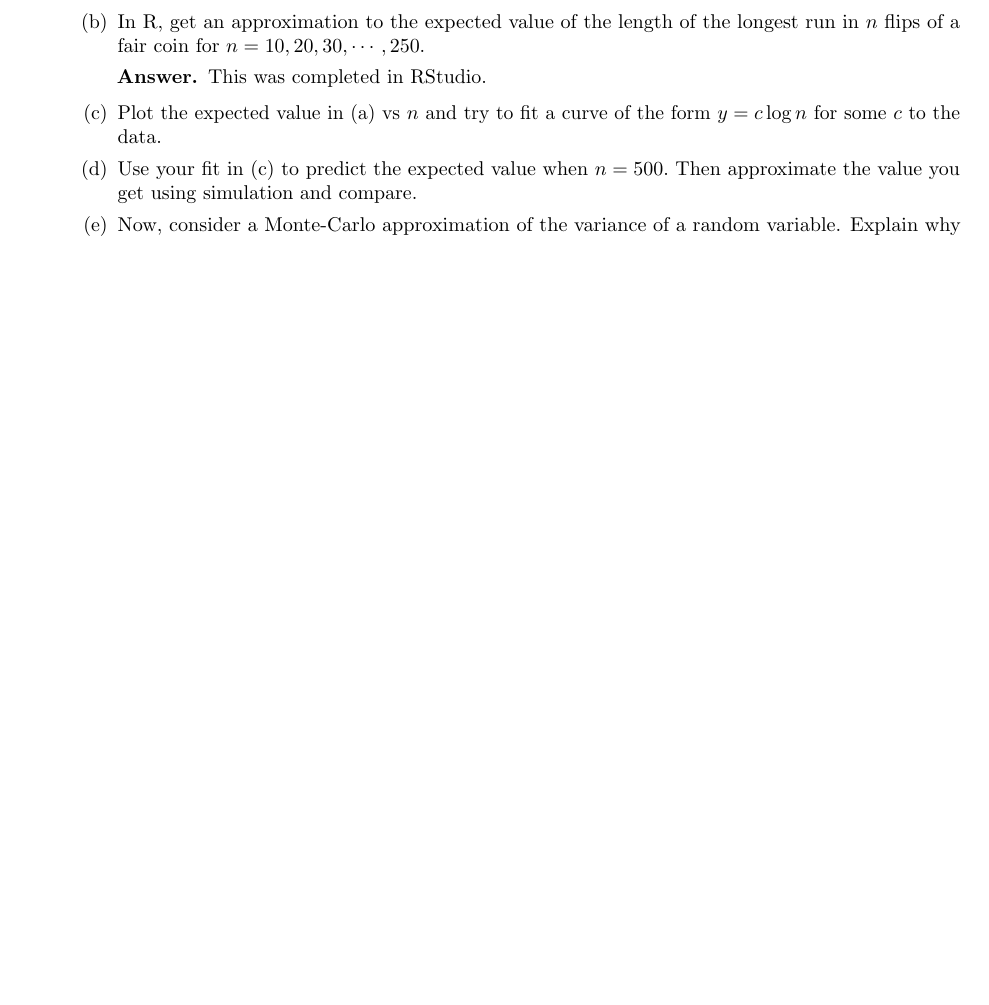
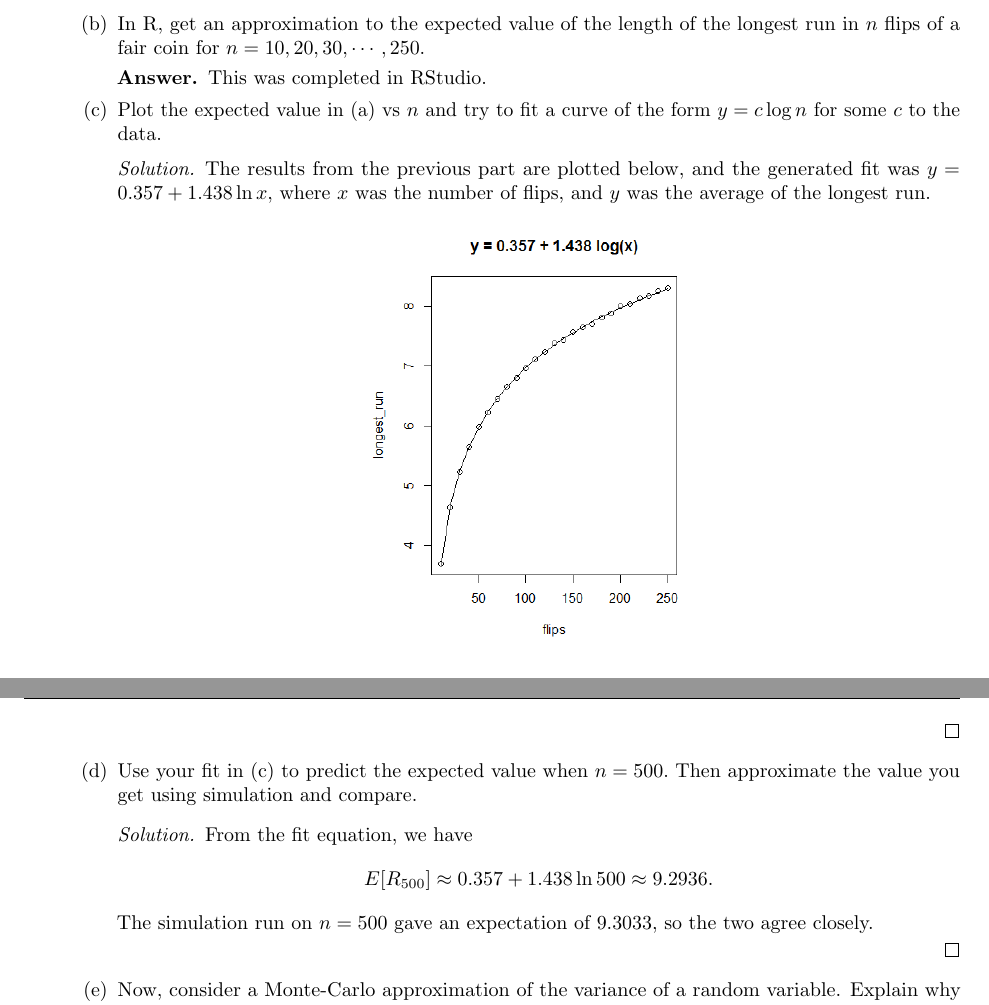
Before and after one commit to azhao9/latex-docs, a LaTeX problem sheet (stat/hw3/hw3.tex): part of page 6 of 11 before the commit and two parts of pages 6 and 7 of 12 after it, the two joined at a grey line, cut so that both start at the same text, the shorter picture padded with empty space. The pictures show the PDF file stat/hw3/hw3.pdf that the author committed with the source.

Commit message:
updated hw3

```diff
--- a/stat/hw3/hw3.tex
+++ b/stat/hw3/hw3.tex
@@ -272,8 +271,19 @@
 				\end{answer*}
 
 			\item Plot the expected value in (a) vs $n$ and try to fit a curve of the form $y=c\log n$ for some $c$ to the data.
+				\begin{soln}
+					The results from the previous part are plotted below, and the generated fit was $y=0.357 + 1.438\ln x,$ where $x$ was the number of flips, and $y$ was the average of the longest run.
+					\begin{center}
+						\includegraphics[width=6cm]{longest_run.png}
+					\end{center}
+
+				\end{soln}
 
 			\item Use your fit in (c) to predict the expected value when $n=500.$ Then approximate the value you get using simulation and compare.
+				\begin{soln}
+					From the fit equation, we have \[E[R_{500}]\approx 0.357+1.438\ln500 \approx 9.2936. \] The simulation run on $n=500$ gave an expectation of 9.3033, so the two agree closely.
+
+				\end{soln}
 
 			\item Now, consider a Monte-Carlo approximation of the variance of a random variable. Explain why the expression \[\frac{1}{n}\sum_{i=1}^n X_i^2\] can be used to approximate $E[X^2],$ and thus why \[\frac{1}{n}\sum_{i=1}^n X_i^2 - \left( \frac{1}{n}\sum_{i=1}^n X_i \right)^2 \approx E[X^2]-\mu^2=\var(X).\]
 
```
Also changed, not shown: stat/hw3/hw3.pdf, stat/hw3/hw3.tex (7 more changed lines).
